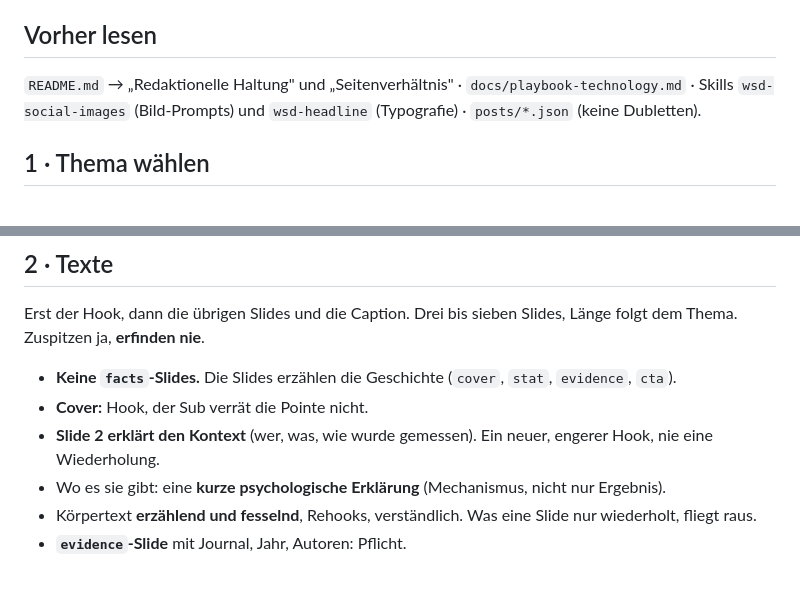
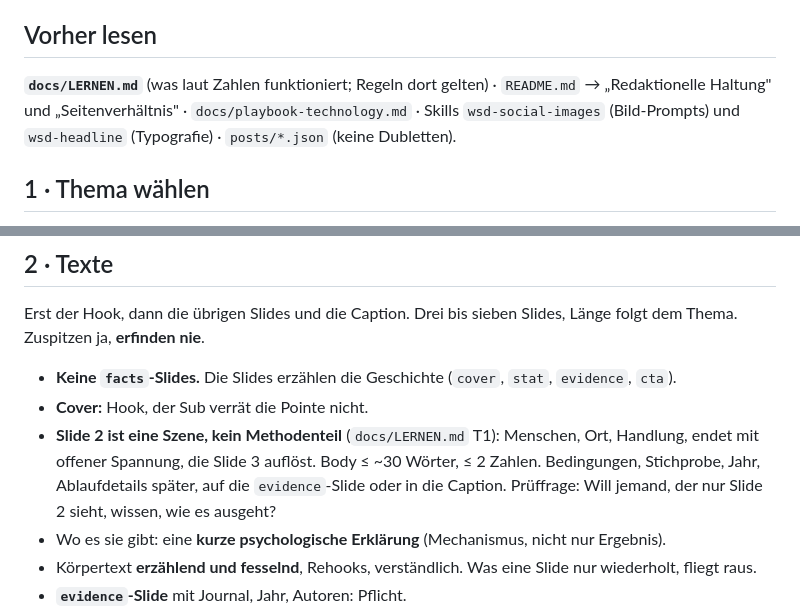
Before and after one commit to RaynarGG/Instagram-Carousel, a Markdown page: docs/TAGESABLAUF.md, 2 parts joined by grey strips. GitHub-like rendering; blank space fills up the shorter version.

```diff
--- a/docs/TAGESABLAUF.md
+++ b/docs/TAGESABLAUF.md
@@ -14,7 +14,7 @@ etwas Geld kosten würde, das nicht in diesem Ablauf steht.
 
 ## Vorher lesen
 
-`README.md` → „Redaktionelle Haltung" und „Seitenverhältnis" · `docs/playbook-technology.md`
+**`docs/LERNEN.md`** (was laut Zahlen funktioniert; Regeln dort gelten) · `README.md` → „Redaktionelle Haltung" und „Seitenverhältnis" · `docs/playbook-technology.md`
 · Skills `wsd-social-images` (Bild-Prompts) und `wsd-headline` (Typografie) · `posts/*.json`
 (keine Dubletten).
 
@@ -35,7 +35,10 @@ Länge folgt dem Thema. Zuspitzen ja, **erfinden nie**.
 
 - **Keine `facts`-Slides.** Die Slides erzählen die Geschichte (`cover`, `stat`, `evidence`, `cta`).
 - **Cover:** Hook, der Sub verrät die Pointe nicht.
-- **Slide 2 erklärt den Kontext** (wer, was, wie wurde gemessen). Ein neuer, engerer Hook, nie eine Wiederholung.
+- **Slide 2 ist eine Szene, kein Methodenteil** (`docs/LERNEN.md` T1): Menschen, Ort, Handlung, endet mit
+  offener Spannung, die Slide 3 auflöst. Body ≤ ~30 Wörter, ≤ 2 Zahlen. Bedingungen, Stichprobe, Jahr,
+  Ablaufdetails später, auf die `evidence`-Slide oder in die Caption. Prüffrage: Will jemand, der nur
+  Slide 2 sieht, wissen, wie es ausgeht?
 - Wo es sie gibt: eine **kurze psychologische Erklärung** (Mechanismus, nicht nur Ergebnis).
 - Körpertext **erzählend und fesselnd**, Rehooks, verständlich. Was eine Slide nur wiederholt, fliegt raus.
 - **`evidence`-Slide** mit Journal, Jahr, Autoren: Pflicht.
```
Also changed, not shown: docs/LERNEN.md (added, +62 -0 lines), docs/WOCHENANALYSE.md (added, +79 -0 lines).
